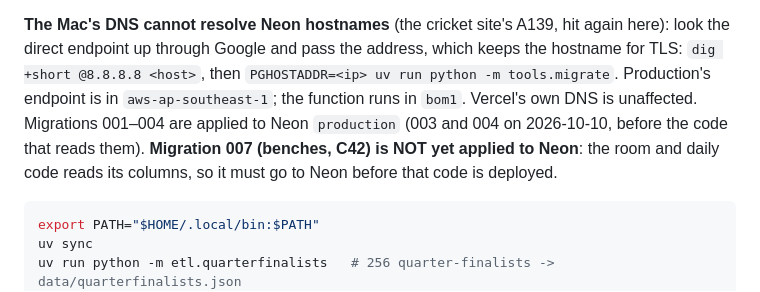
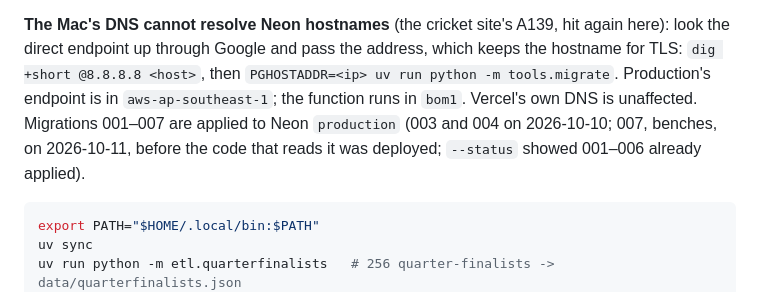
Before and after one commit to KrauseMonet/UCLnights11, a Markdown page: CLAUDE.md, the part around the change. Rendered like a GitHub page.

Commit message:
Migration 007 is applied to Neon production
Co-Authored-By: Claude Opus 5.5 <noreply@anthropic.com>

````diff
--- a/CLAUDE.md
+++ b/CLAUDE.md
@@ -21,7 +21,7 @@ so the suite needs no database of yours.
 look the direct endpoint up through Google and pass the address, which keeps the hostname
 for TLS: `dig +short @8.8.8.8 <host>`, then `PGHOSTADDR=<ip> uv run python -m tools.migrate`.
 Production's endpoint is in `aws-ap-southeast-1`; the function runs in `bom1`. Vercel's
-own DNS is unaffected. Migrations 001–004 are applied to Neon `production` (003 and 004 on 2026-10-10, before the code that reads them). **Migration 007 (benches, C42) is NOT yet applied to Neon**: the room and daily code reads its columns, so it must go to Neon before that code is deployed.
+own DNS is unaffected. Migrations 001–007 are applied to Neon `production` (003 and 004 on 2026-10-10; 007, benches, on 2026-10-11, before the code that reads it was deployed; `--status` showed 001–006 already applied).
 
 ```bash
 export PATH="$HOME/.local/bin:$PATH"
````
